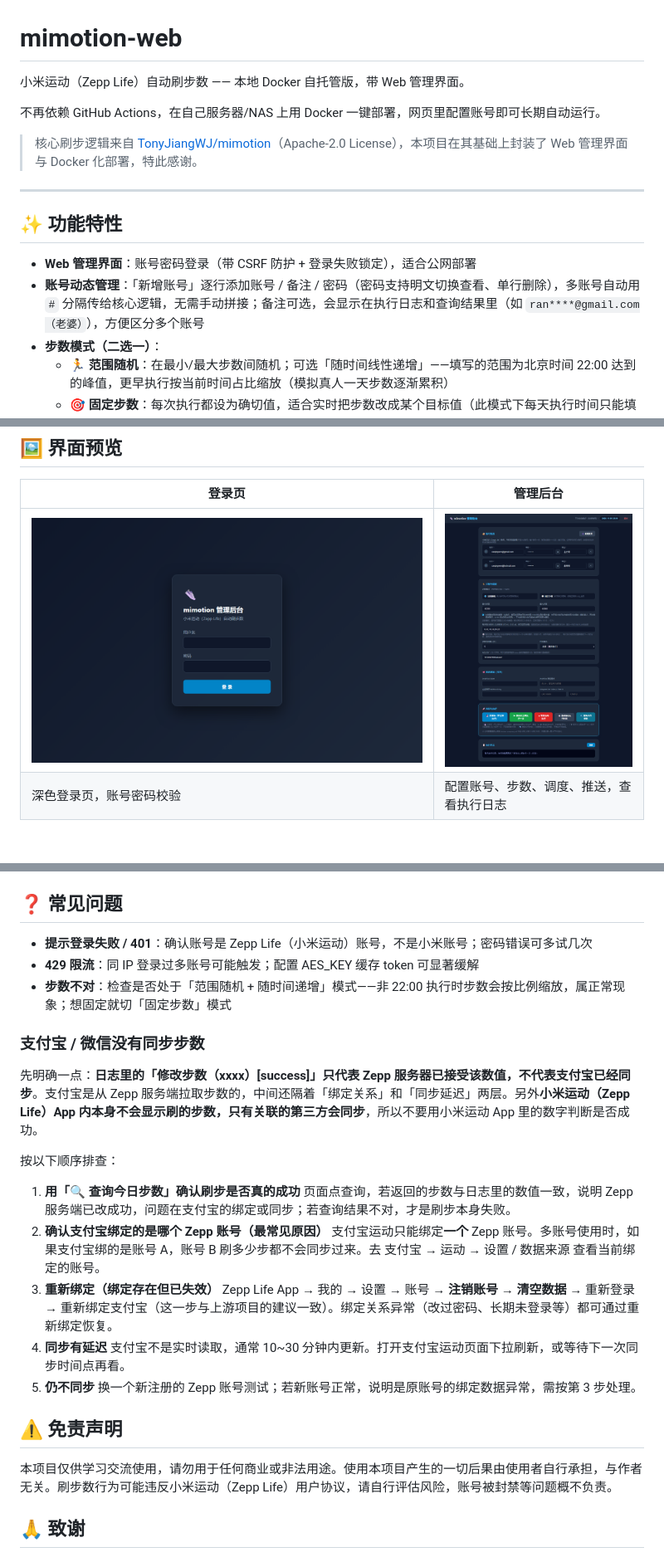
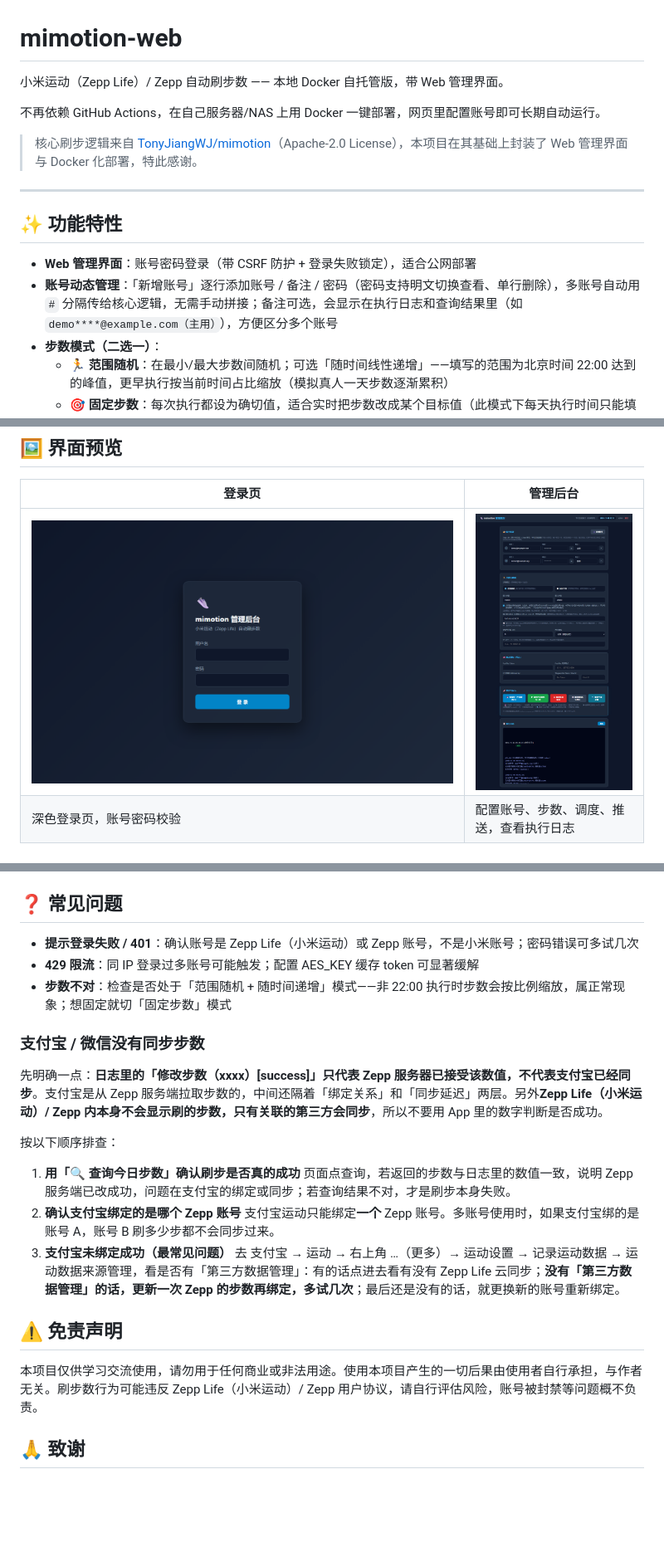
Before and after one commit to ranqingwen/mimotion-web, a Markdown page: README.md, 3 parts joined by grey strips. Shown at 83% size. Drawn GitHub-style; pictures changed too: docs/dashboard.png; blank space fills up the shorter version.

```diff
--- a/README.md
+++ b/README.md
@@ -1,6 +1,6 @@
 # mimotion-web
 
-小米运动（Zepp Life）自动刷步数 —— 本地 Docker 自托管版，带 Web 管理界面。
+小米运动（Zepp Life）/ Zepp 自动刷步数 —— 本地 Docker 自托管版，带 Web 管理界面。
 
 不再依赖 GitHub Actions，在自己服务器/NAS 上用 Docker 一键部署，网页里配置账号即可长期自动运行。
 
@@ -11,7 +11,7 @@
 ## ✨ 功能特性
 
 - **Web 管理界面**：账号密码登录（带 CSRF 防护 + 登录失败锁定），适合公网部署
-- **账号动态管理**：「新增账号」逐行添加账号 / 备注 / 密码（密码支持明文切换查看、单行删除），多账号自动用 `#` 分隔传给核心逻辑，无需手动拼接；备注可选，会显示在执行日志和查询结果里（如 `ran****@gmail.com（老婆）`），方便区分多个账号
+- **账号动态管理**：「新增账号」逐行添加账号 / 备注 / 密码（密码支持明文切换查看、单行删除），多账号自动用 `#` 分隔传给核心逻辑，无需手动拼接；备注可选，会显示在执行日志和查询结果里（如 `demo****@example.com（主用）`），方便区分多个账号
 - **步数模式（二选一）**：
   - 🏃 **范围随机**：在最小/最大步数间随机；可选「随时间线性递增」——填写的范围为北京时间 22:00 达到的峰值，更早执行按当前时间占比缩放（模拟真人一天步数逐渐累积）
   - 🎯 **固定步数**：每次执行都设为确切值，适合实时把步数改成某个目标值（此模式下每天执行时间只能填一个时间点）
@@ -130,30 +130,26 @@ docker compose up -d --build
 
 ## ❓ 常见问题
 
-- **提示登录失败 / 401**：确认账号是 Zepp Life（小米运动）账号，不是小米账号；密码错误可多试几次
+- **提示登录失败 / 401**：确认账号是 Zepp Life（小米运动）或 Zepp 账号，不是小米账号；密码错误可多试几次
 - **429 限流**：同 IP 登录过多账号可能触发；配置 AES_KEY 缓存 token 可显著缓解
 - **步数不对**：检查是否处于「范围随机 + 随时间递增」模式——非 22:00 执行时步数会按比例缩放，属正常现象；想固定就切「固定步数」模式
 
 ### 支付宝 / 微信没有同步步数
 
-先明确一点：**日志里的「修改步数（xxxx）[success]」只代表 Zepp 服务器已接受该数值，不代表支付宝已经同步**。支付宝是从 Zepp 服务端拉取步数的，中间还隔着「绑定关系」和「同步延迟」两层。另外**小米运动（Zepp Life）App 内本身不会显示刷的步数，只有关联的第三方会同步**，所以不要用小米运动 App 里的数字判断是否成功。
+先明确一点：**日志里的「修改步数（xxxx）[success]」只代表 Zepp 服务器已接受该数值，不代表支付宝已经同步**。支付宝是从 Zepp 服务端拉取步数的，中间还隔着「绑定关系」和「同步延迟」两层。另外**Zepp Life（小米运动）/ Zepp 内本身不会显示刷的步数，只有关联的第三方会同步**，所以不要用 App 里的数字判断是否成功。
 
 按以下顺序排查：
 
 1. **用「🔍 查询今日步数」确认刷步是否真的成功**
    页面点查询，若返回的步数与日志里的数值一致，说明 Zepp 服务端已改成功，问题在支付宝的绑定或同步；若查询结果不对，才是刷步本身失败。
-2. **确认支付宝绑定的是哪个 Zepp 账号（最常见原因）**
-   支付宝运动只能绑定**一个** Zepp 账号。多账号使用时，如果支付宝绑的是账号 A，账号 B 刷多少步都不会同步过来。去 支付宝 → 运动 → 设置 / 数据来源 查看当前绑定的账号。
-3. **重新绑定（绑定存在但已失效）**
-   Zepp Life App → 我的 → 设置 → 账号 → **注销账号 → 清空数据** → 重新登录 → 重新绑定支付宝（这一步与上游项目的建议一致）。绑定关系异常（改过密码、长期未登录等）都可通过重新绑定恢复。
-4. **同步有延迟**
-   支付宝不是实时读取，通常 10~30 分钟内更新。打开支付宝运动页面下拉刷新，或等待下一次同步时间点再看。
-5. **仍不同步**
-   换一个新注册的 Zepp 账号测试；若新账号正常，说明是原账号的绑定数据异常，需按第 3 步处理。
+2. **确认支付宝绑定的是哪个 Zepp 账号**
+   支付宝运动只能绑定**一个** Zepp 账号。多账号使用时，如果支付宝绑的是账号 A，账号 B 刷多少步都不会同步过来。
+3. **支付宝未绑定成功（最常见问题）**
+   去 支付宝 → 运动 → 右上角 …（更多）→ 运动设置 → 记录运动数据 → 运动数据来源管理，看是否有「第三方数据管理」：有的话点进去看有没有 Zepp Life 云同步；**没有「第三方数据管理」的话，更新一次 Zepp 的步数再绑定，多试几次**；最后还是没有的话，就更换新的账号重新绑定。
 
 ## ⚠️ 免责声明
 
-本项目仅供学习交流使用，请勿用于任何商业或非法用途。使用本项目产生的一切后果由使用者自行承担，与作者无关。刷步数行为可能违反小米运动（Zepp Life）用户协议，请自行评估风险，账号被封禁等问题概不负责。
+本项目仅供学习交流使用，请勿用于任何商业或非法用途。使用本项目产生的一切后果由使用者自行承担，与作者无关。刷步数行为可能违反 Zepp Life（小米运动）/ Zepp 用户协议，请自行评估风险，账号被封禁等问题概不负责。
 
 ## 🙏 致谢
 
```
Also changed, not shown: other parts of README.md (+1 -1 lines), 3 other files.
